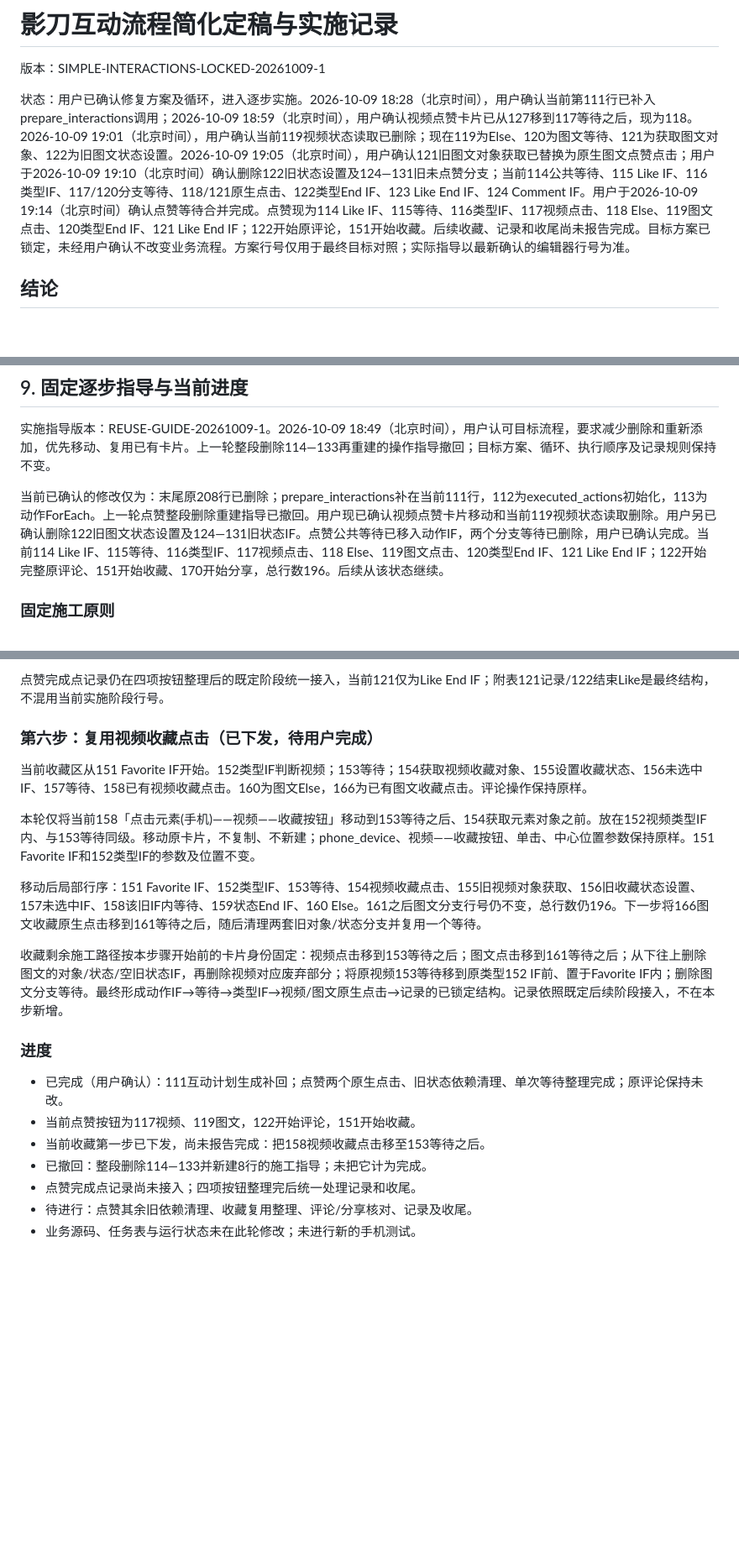
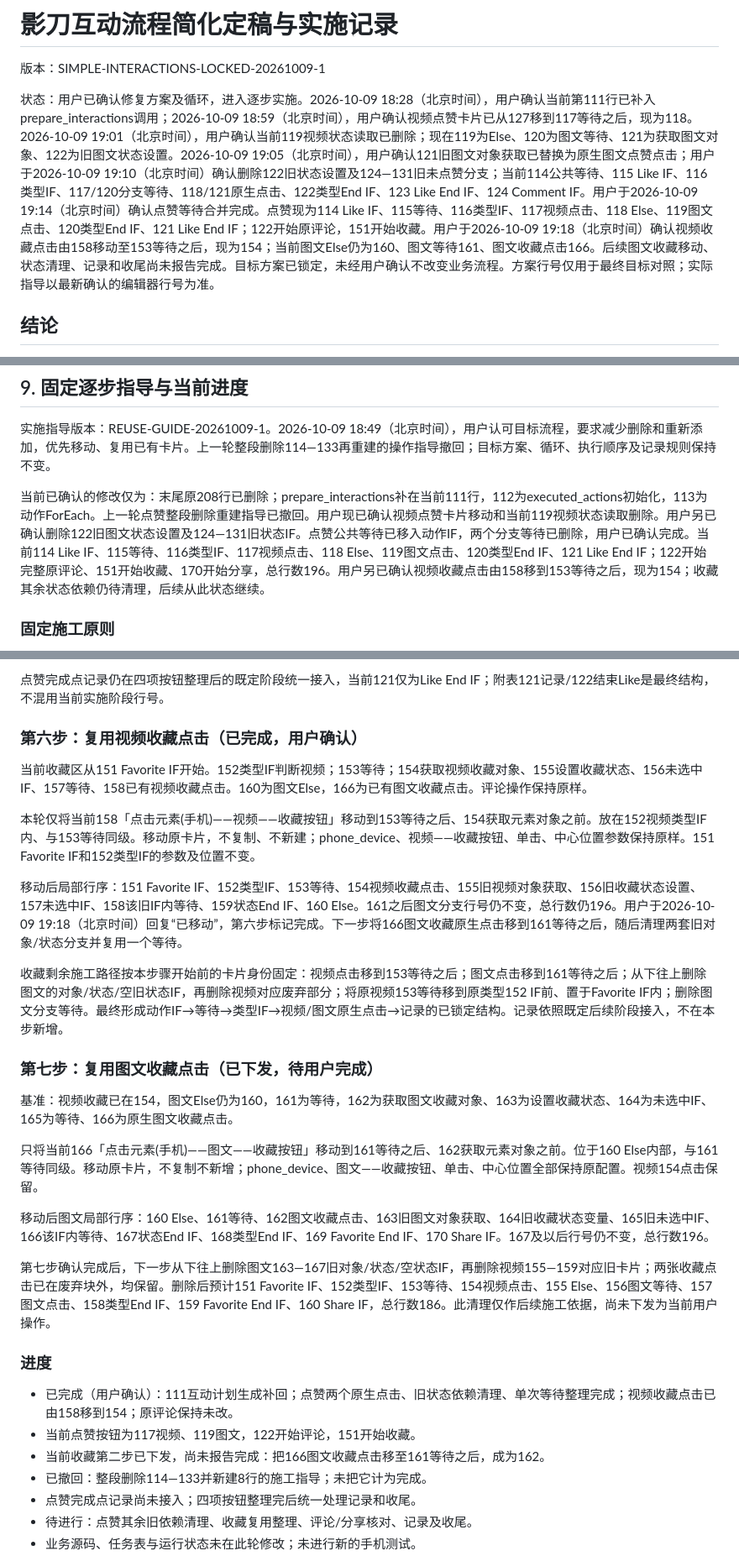
Before and after one commit to dyy597788671-cmd/douyin-auto-comment, a Markdown page: INTERACTION_SIMPLIFICATION_REVIEW_20261009.md, 3 parts joined by grey strips. Shown at 84% size. GitHub-like rendering; blank space fills up the shorter version.

Commit message:
Record video Favorite move and reuse existing photo Favorite card

```diff
--- a/INTERACTION_SIMPLIFICATION_REVIEW_20261009.md
+++ b/INTERACTION_SIMPLIFICATION_REVIEW_20261009.md
@@ -2,7 +2,7 @@
 
 版本：SIMPLE-INTERACTIONS-LOCKED-20261009-1
 
-状态：用户已确认修复方案及循环，进入逐步实施。2026-10-09 18:28（北京时间），用户确认当前第111行已补入prepare_interactions调用；2026-10-09 18:59（北京时间），用户确认视频点赞卡片已从127移到117等待之后，现为118。2026-10-09 19:01（北京时间），用户确认当前119视频状态读取已删除；现在119为Else、120为图文等待、121为获取图文对象、122为旧图文状态设置。2026-10-09 19:05（北京时间），用户确认121旧图文对象获取已替换为原生图文点赞点击；用户于2026-10-09 19:10（北京时间）确认删除122旧状态设置及124—131旧未点赞分支；当前114公共等待、115 Like IF、116类型IF、117/120分支等待、118/121原生点击、122类型End IF、123 Like End IF、124 Comment IF。用户于2026-10-09 19:14（北京时间）确认点赞等待合并完成。点赞现为114 Like IF、115等待、116类型IF、117视频点击、118 Else、119图文点击、120类型End IF、121 Like End IF；122开始原评论，151开始收藏。后续收藏、记录和收尾尚未报告完成。目标方案已锁定，未经用户确认不改变业务流程。方案行号仅用于最终目标对照；实际指导以最新确认的编辑器行号为准。
+状态：用户已确认修复方案及循环，进入逐步实施。2026-10-09 18:28（北京时间），用户确认当前第111行已补入prepare_interactions调用；2026-10-09 18:59（北京时间），用户确认视频点赞卡片已从127移到117等待之后，现为118。2026-10-09 19:01（北京时间），用户确认当前119视频状态读取已删除；现在119为Else、120为图文等待、121为获取图文对象、122为旧图文状态设置。2026-10-09 19:05（北京时间），用户确认121旧图文对象获取已替换为原生图文点赞点击；用户于2026-10-09 19:10（北京时间）确认删除122旧状态设置及124—131旧未点赞分支；当前114公共等待、115 Like IF、116类型IF、117/120分支等待、118/121原生点击、122类型End IF、123 Like End IF、124 Comment IF。用户于2026-10-09 19:14（北京时间）确认点赞等待合并完成。点赞现为114 Like IF、115等待、116类型IF、117视频点击、118 Else、119图文点击、120类型End IF、121 Like End IF；122开始原评论，151开始收藏。用户于2026-10-09 19:18（北京时间）确认视频收藏点击由158移动至153等待之后，现为154；当前图文Else仍为160、图文等待161、图文收藏点击166。后续图文收藏移动、状态清理、记录和收尾尚未报告完成。目标方案已锁定，未经用户确认不改变业务流程。方案行号仅用于最终目标对照；实际指导以最新确认的编辑器行号为准。
 
 ## 结论
 
@@ -135,7 +135,7 @@ finish_task内部关于任务令牌、计划顺序和记录完整性的校验继
 
 实施指导版本：REUSE-GUIDE-20261009-1。2026-10-09 18:49（北京时间），用户认可目标流程，要求减少删除和重新添加，优先移动、复用已有卡片。上一轮整段删除114—133再重建的操作指导撤回；目标方案、循环、执行顺序及记录规则保持不变。
 
-当前已确认的修改仅为：末尾原208行已删除；prepare_interactions补在当前111行，112为executed_actions初始化，113为动作ForEach。上一轮点赞整段删除重建指导已撤回。用户现已确认视频点赞卡片移动和当前119视频状态读取删除。用户另已确认删除122旧图文状态设置及124—131旧状态IF。点赞公共等待已移入动作IF，两个分支等待已删除，用户已确认完成。当前114 Like IF、115等待、116类型IF、117视频点击、118 Else、119图文点击、120类型End IF、121 Like End IF；122开始完整原评论、151开始收藏、170开始分享，总行数196。后续从该状态继续。
+当前已确认的修改仅为：末尾原208行已删除；prepare_interactions补在当前111行，112为executed_actions初始化，113为动作ForEach。上一轮点赞整段删除重建指导已撤回。用户现已确认视频点赞卡片移动和当前119视频状态读取删除。用户另已确认删除122旧图文状态设置及124—131旧状态IF。点赞公共等待已移入动作IF，两个分支等待已删除，用户已确认完成。当前114 Like IF、115等待、116类型IF、117视频点击、118 Else、119图文点击、120类型End IF、121 Like End IF；122开始完整原评论、151开始收藏、170开始分享，总行数196。用户另已确认视频收藏点击由158移到153等待之后，现为154；收藏其余状态依赖仍待清理，后续从此状态继续。
 
 ### 固定施工原则
 
@@ -241,21 +241,31 @@ finish_task内部关于任务令牌、计划顺序和记录完整性的校验继
 
 点赞完成点记录仍在四项按钮整理后的既定阶段统一接入，当前121仅为Like End IF；附表121记录/122结束Like是最终结构，不混用当前实施阶段行号。
 
-### 第六步：复用视频收藏点击（已下发，待用户完成）
+### 第六步：复用视频收藏点击（已完成，用户确认）
 
 当前收藏区从151 Favorite IF开始。152类型IF判断视频；153等待；154获取视频收藏对象、155设置收藏状态、156未选中IF、157等待、158已有视频收藏点击。160为图文Else，166为已有图文收藏点击。评论操作保持原样。
 
 本轮仅将当前158「点击元素(手机)——视频——收藏按钮」移动到153等待之后、154获取元素对象之前。放在152视频类型IF内、与153等待同级。移动原卡片，不复制、不新建；phone_device、视频——收藏按钮、单击、中心位置参数保持原样。151 Favorite IF和152类型IF的参数及位置不变。
 
-移动后局部行序：151 Favorite IF、152类型IF、153等待、154视频收藏点击、155旧视频对象获取、156旧收藏状态设置、157未选中IF、158该旧IF内等待、159状态End IF、160 Else。161之后图文分支行号仍不变，总行数仍196。下一步将166图文收藏原生点击移到161等待之后，随后清理两套旧对象/状态分支并复用一个等待。
+移动后局部行序：151 Favorite IF、152类型IF、153等待、154视频收藏点击、155旧视频对象获取、156旧收藏状态设置、157未选中IF、158该旧IF内等待、159状态End IF、160 Else。161之后图文分支行号仍不变，总行数仍196。用户于2026-10-09 19:18（北京时间）回复“已移动”，第六步标记完成。下一步将166图文收藏原生点击移到161等待之后，随后清理两套旧对象/状态分支并复用一个等待。
 
 收藏剩余施工路径按本步骤开始前的卡片身份固定：视频点击移到153等待之后；图文点击移到161等待之后；从下往上删除图文的对象/状态/空旧状态IF，再删除视频对应废弃部分；将原视频153等待移到原类型152 IF前、置于Favorite IF内；删除图文分支等待。最终形成动作IF→等待→类型IF→视频/图文原生点击→记录的已锁定结构。记录依照既定后续阶段接入，不在本步新增。
 
+### 第七步：复用图文收藏点击（已下发，待用户完成）
+
+基准：视频收藏已在154，图文Else仍为160，161为等待，162为获取图文收藏对象、163为设置收藏状态、164为未选中IF、165为等待、166为原生图文收藏点击。
+
+只将当前166「点击元素(手机)——图文——收藏按钮」移动到161等待之后、162获取元素对象之前。位于160 Else内部，与161等待同级。移动原卡片，不复制不新增；phone_device、图文——收藏按钮、单击、中心位置全部保持原配置。视频154点击保留。
+
+移动后图文局部行序：160 Else、161等待、162图文收藏点击、163旧图文对象获取、164旧收藏状态变量、165旧未选中IF、166该IF内等待、167状态End IF、168类型End IF、169 Favorite End IF、170 Share IF。167及以后行号仍不变，总行数196。
+
+第七步确认完成后，下一步从下往上删除图文163—167旧对象/状态/空状态IF，再删除视频155—159对应旧卡片；两张收藏点击已在废弃块外，均保留。删除后预计151 Favorite IF、152类型IF、153等待、154视频点击、155 Else、156图文等待、157图文点击、158类型End IF、159 Favorite End IF、160 Share IF，总行数186。此清理仅作后续施工依据，尚未下发为当前用户操作。
+
 ### 进度
 
-- 已完成（用户确认）：111互动计划生成补回；点赞两个原生点击、旧状态依赖清理、单次等待整理完成；原评论保持未改。
+- 已完成（用户确认）：111互动计划生成补回；点赞两个原生点击、旧状态依赖清理、单次等待整理完成；视频收藏点击已由158移到154；原评论保持未改。
 - 当前点赞按钮为117视频、119图文，122开始评论，151开始收藏。
-- 当前收藏第一步已下发，尚未报告完成：把158视频收藏点击移至153等待之后。
+- 当前收藏第二步已下发，尚未报告完成：把166图文收藏点击移至161等待之后，成为162。
 - 已撤回：整段删除114—133并新建8行的施工指导；未把它计为完成。
 - 点赞完成点记录尚未接入；四项按钮整理完后统一处理记录和收尾。
 - 待进行：点赞其余旧依赖清理、收藏复用整理、评论/分享核对、记录及收尾。
```
